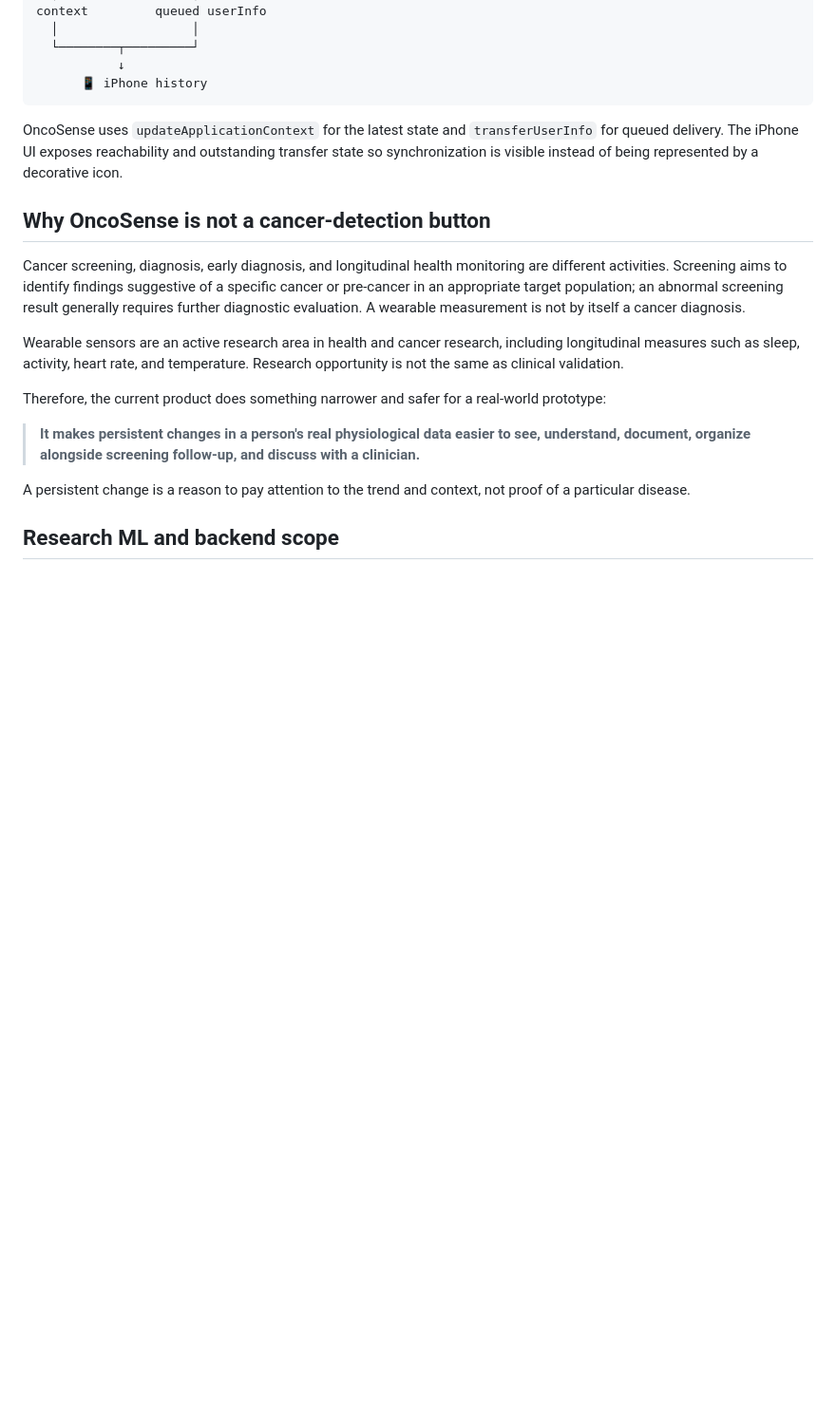
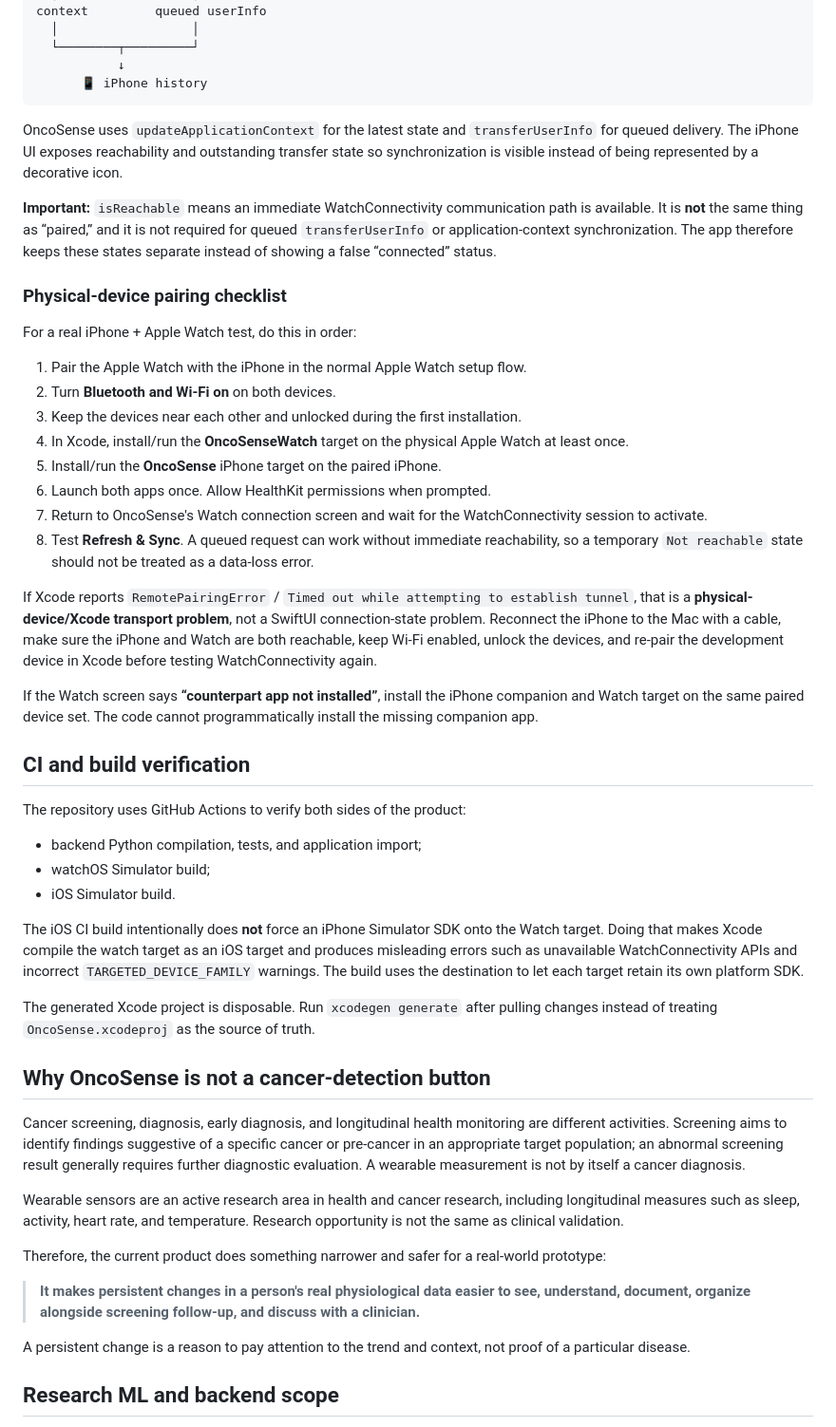
Before and after one commit to HackerDLJ/OncoSense, a Markdown page: README.md, the part around the change. Shown at 95% size. Drawn GitHub-style; blank space fills up the shorter version.

Commit message:
document scope, pairing, and CI guardrails

```diff
--- a/README.md
+++ b/README.md
@@ -244,6 +244,37 @@ context         queued userInfo
 
 OncoSense uses `updateApplicationContext` for the latest state and `transferUserInfo` for queued delivery. The iPhone UI exposes reachability and outstanding transfer state so synchronization is visible instead of being represented by a decorative icon.
 
+**Important:** `isReachable` means an immediate WatchConnectivity communication path is available. It is **not** the same thing as “paired,” and it is not required for queued `transferUserInfo` or application-context synchronization. The app therefore keeps these states separate instead of showing a false “connected” status.
+
+### Physical-device pairing checklist
+
+For a real iPhone + Apple Watch test, do this in order:
+
+1. Pair the Apple Watch with the iPhone in the normal Apple Watch setup flow.
+2. Turn **Bluetooth and Wi-Fi on** on both devices.
+3. Keep the devices near each other and unlocked during the first installation.
+4. In Xcode, install/run the **OncoSenseWatch** target on the physical Apple Watch at least once.
+5. Install/run the **OncoSense** iPhone target on the paired iPhone.
+6. Launch both apps once. Allow HealthKit permissions when prompted.
+7. Return to OncoSense's Watch connection screen and wait for the WatchConnectivity session to activate.
+8. Test **Refresh & Sync**. A queued request can work without immediate reachability, so a temporary `Not reachable` state should not be treated as a data-loss error.
+
+If Xcode reports `RemotePairingError` / `Timed out while attempting to establish tunnel`, that is a **physical-device/Xcode transport problem**, not a SwiftUI connection-state problem. Reconnect the iPhone to the Mac with a cable, make sure the iPhone and Watch are both reachable, keep Wi-Fi enabled, unlock the devices, and re-pair the development device in Xcode before testing WatchConnectivity again.
+
+If the Watch screen says **“counterpart app not installed”**, install the iPhone companion and Watch target on the same paired device set. The code cannot programmatically install the missing companion app.
+
+## CI and build verification
+
+The repository uses GitHub Actions to verify both sides of the product:
+
+- backend Python compilation, tests, and application import;
+- watchOS Simulator build;
+- iOS Simulator build.
+
+The iOS CI build intentionally does **not** force an iPhone Simulator SDK onto the Watch target. Doing that makes Xcode compile the watch target as an iOS target and produces misleading errors such as unavailable WatchConnectivity APIs and incorrect `TARGETED_DEVICE_FAMILY` warnings. The build uses the destination to let each target retain its own platform SDK.
+
+The generated Xcode project is disposable. Run `xcodegen generate` after pulling changes instead of treating `OncoSense.xcodeproj` as the source of truth.
+
 ## Why OncoSense is not a cancer-detection button
 
 Cancer screening, diagnosis, early diagnosis, and longitudinal health monitoring are different activities. Screening aims to identify findings suggestive of a specific cancer or pre-cancer in an appropriate target population; an abnormal screening result generally requires further diagnostic evaluation. A wearable measurement is not by itself a cancer diagnosis.
```
